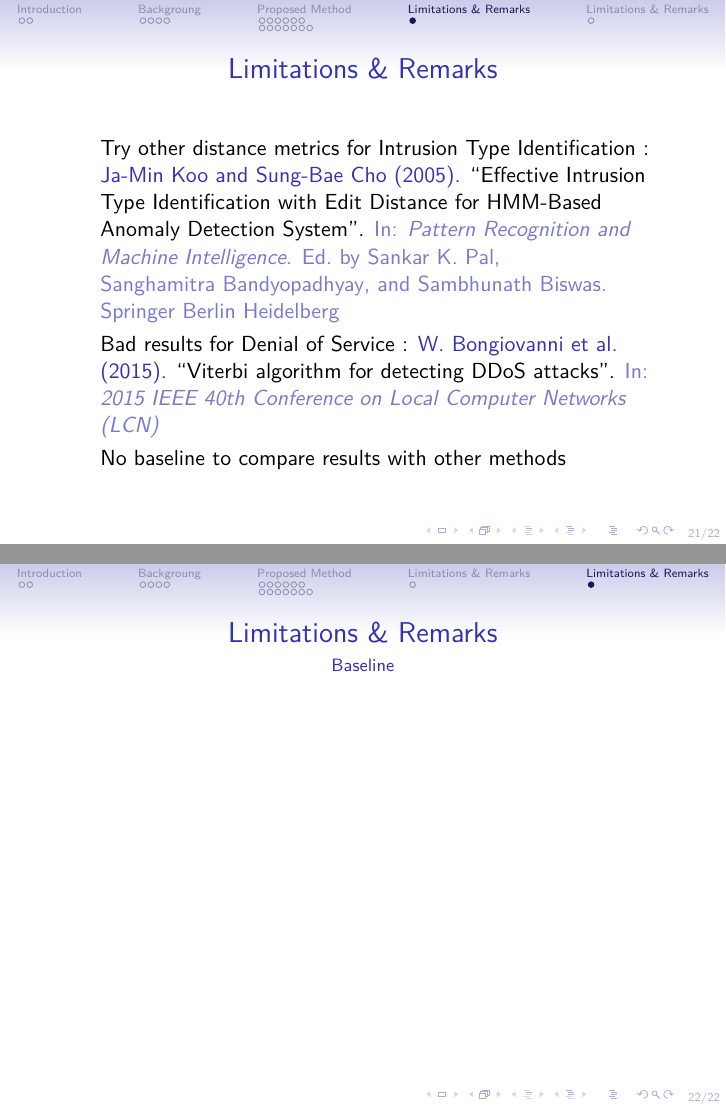
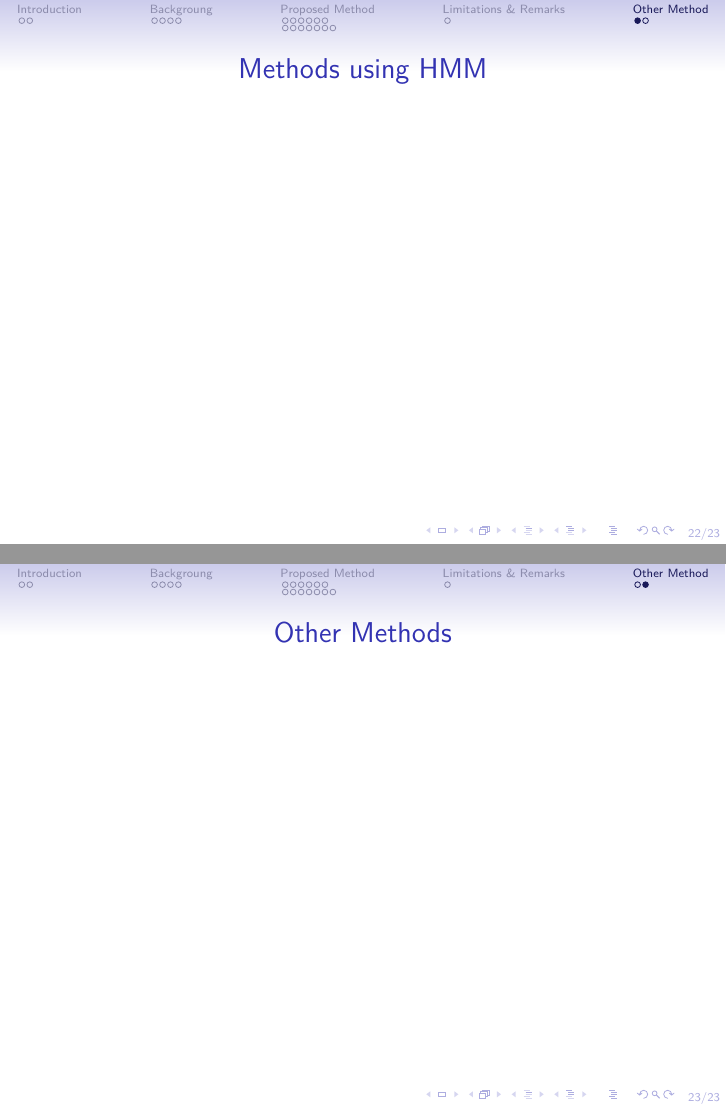
Before and after one commit to grandmaxIm2ag/presentation_hmm, LaTeX slides (beamer/beamer.tex): pages 25 and 26 of 26, joined at a grey line. Compiled offline with pdfLaTeX.

Commit message:
maj beamer

```diff
--- a/beamer/beamer.tex
+++ b/beamer/beamer.tex
@@ -299,14 +299,18 @@
   \item Try other distance metrics for Intrusion Type Identification :
     \fullcite{10.1007/11590316_30}\pause
   \item Bad results for Denial of Service :
-    \fullcite{7366308}\pause
-  \item No baseline to compare results with other methods
+    \fullcite{7366308}
   \end{itemize}
 \end{frame}
 
-\section{Limitations \& Remarks}
+\section{Other Method}
 \begin{frame}
-  \frametitle{Limitations \& Remarks}
-  \framesubtitle{Baseline}
+  \frametitle{Methods using HMM}
 \end{frame}
+
+\begin{frame}
+  \frametitle{Other Methods}
+  %\footfullcite{Buczak2016ASO}
+\end{frame}
+
 \end{document}
```
Also changed, not shown: beamer/biblio.bib (+9 -0 lines), beamer/beamer.pdf, 6 other files.
